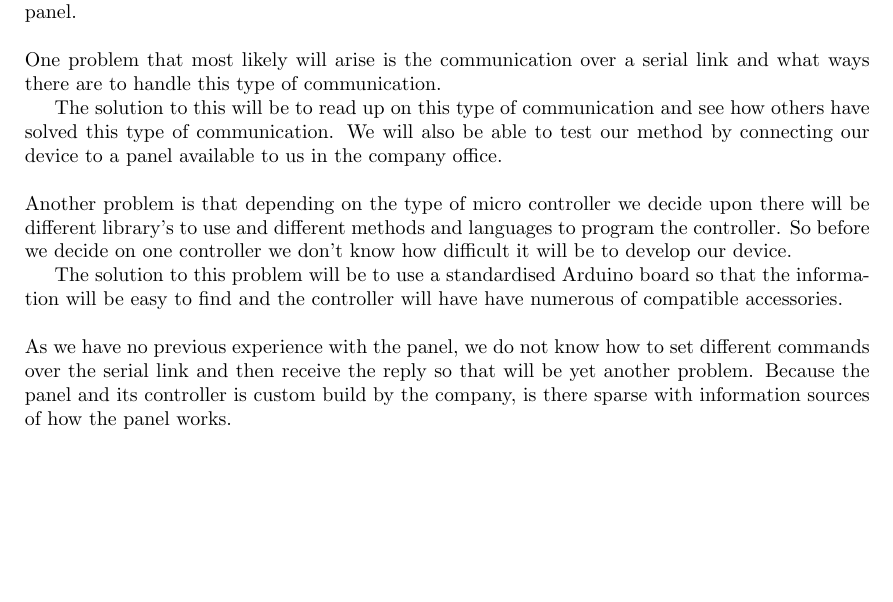
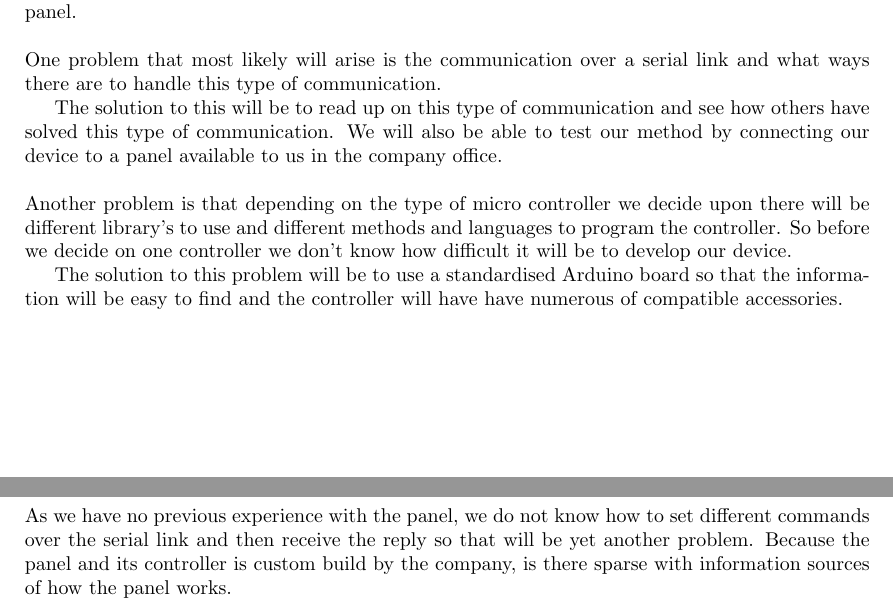
Before and after one commit to MrAkergren/SolarRemote, a LaTeX document (doc/tex/brief/brief.tex): part of page 1 of 2 before the commit and two parts of pages 1 and 2 of 2 after it, the two joined at a grey line, cut so that both start at the same text, the shorter picture padded with empty space. Compiled offline with pdfLaTeX.

Commit message:
More minor tweaks to brief org

```diff
--- a/doc/tex/brief/brief.tex
+++ b/doc/tex/brief/brief.tex
@@ -64,7 +64,7 @@
 
         \noindent Another problem is that depending on the type of micro controller we decide upon there will be different library's to use and different methods and languages to program the controller. So before we decide on one controller we don't know how difficult it will be to develop our device.
 
-        The solution to this problem will be to use a standardised Arduino board so that the information will be easy to find and the controller will have have numerous of compatible accessories. \\
+        The solution to this problem will be to use a standardised Arduino board so that the information will be easy to find and the controller will have have numerous of compatible accessories. \newpage
 
         \noindent As we have no previous experience with the panel, we do not know how to set different commands over the serial link and then receive the reply so that will be yet another problem. Because the panel and its controller is custom build by the company, is there sparse with information sources of how the panel works.
 
```
